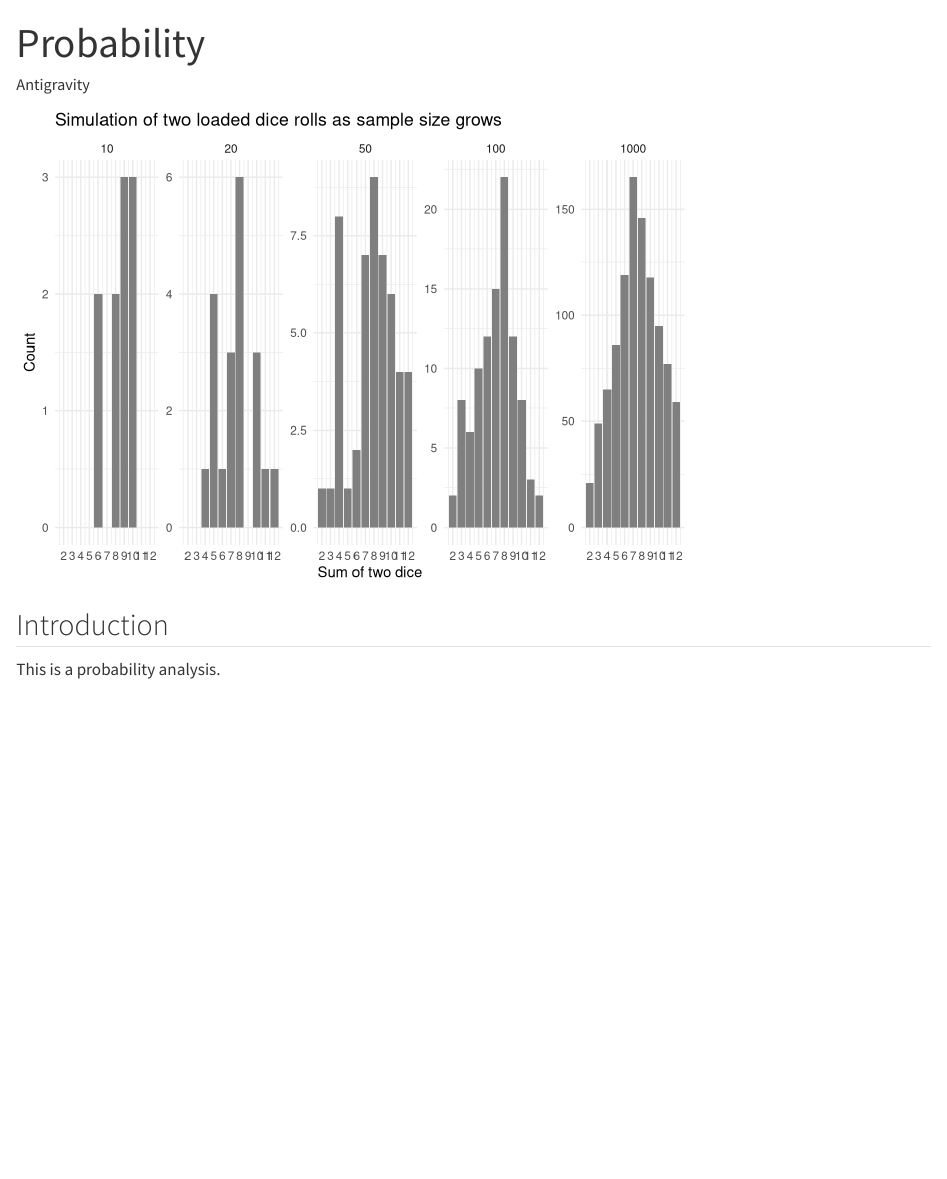
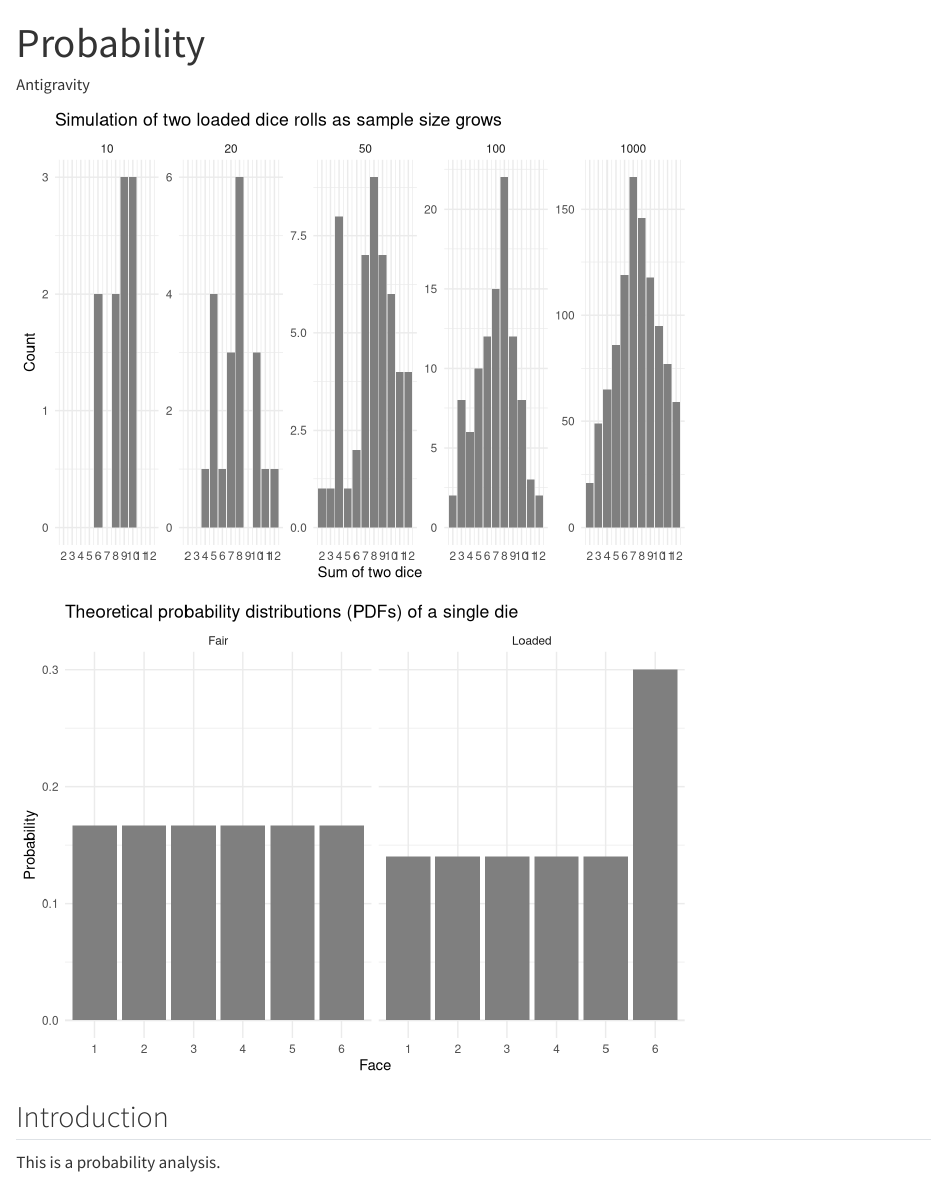
Before and after one commit to nbanda25/1probability, a Quarto document (analysis.qmd): the page in a window 1100 px wide, from its top. Rendered offline with R 4.5, knitr and Pandoc in place of Quarto, with nearby package versions.

Commit message:
Add theoretical PDF bar charts for fair and loaded dice

````diff
--- a/analysis.qmd
+++ b/analysis.qmd
@@ -35,6 +35,20 @@ tibble(n = c(10, 20, 50, 100, 1000)) |>
   theme_minimal()
 ```
 
+```{r}
+tibble(
+  die = rep(c("Fair", "Loaded"), each = 6),
+  face = rep(1:6, times = 2),
+  probability = c(rep(1/6, 6), rep(0.14, 5), 0.30)
+) |>
+  ggplot(aes(x = factor(face), y = probability)) +
+  geom_col(fill = "grey50") +
+  facet_wrap(~ die) +
+  labs(title = "Theoretical probability distributions (PDFs) of a single die",
+       x = "Face", y = "Probability") +
+  theme_minimal()
+```
+
 ## Introduction
 
 This is a probability analysis.
````
Also changed, not shown: analysis.html.
